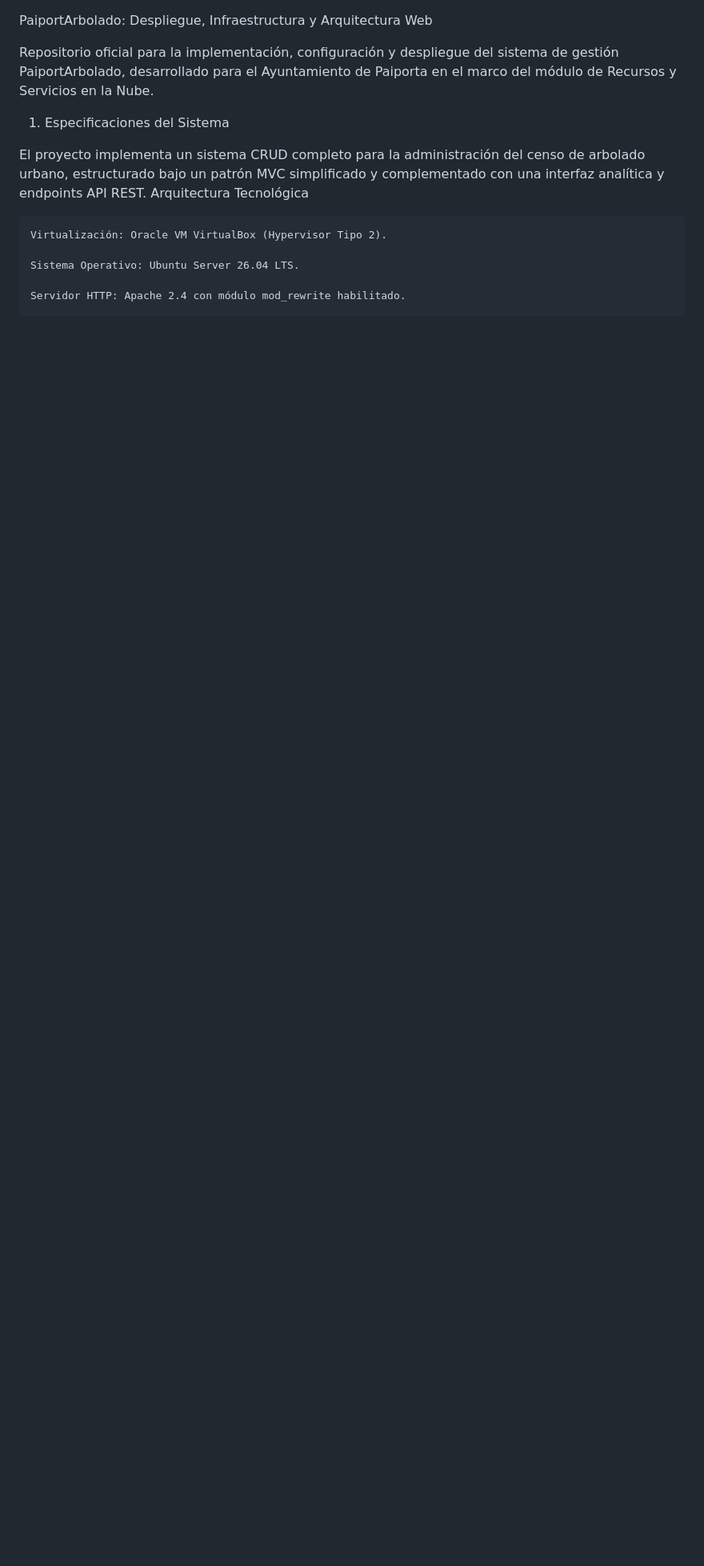
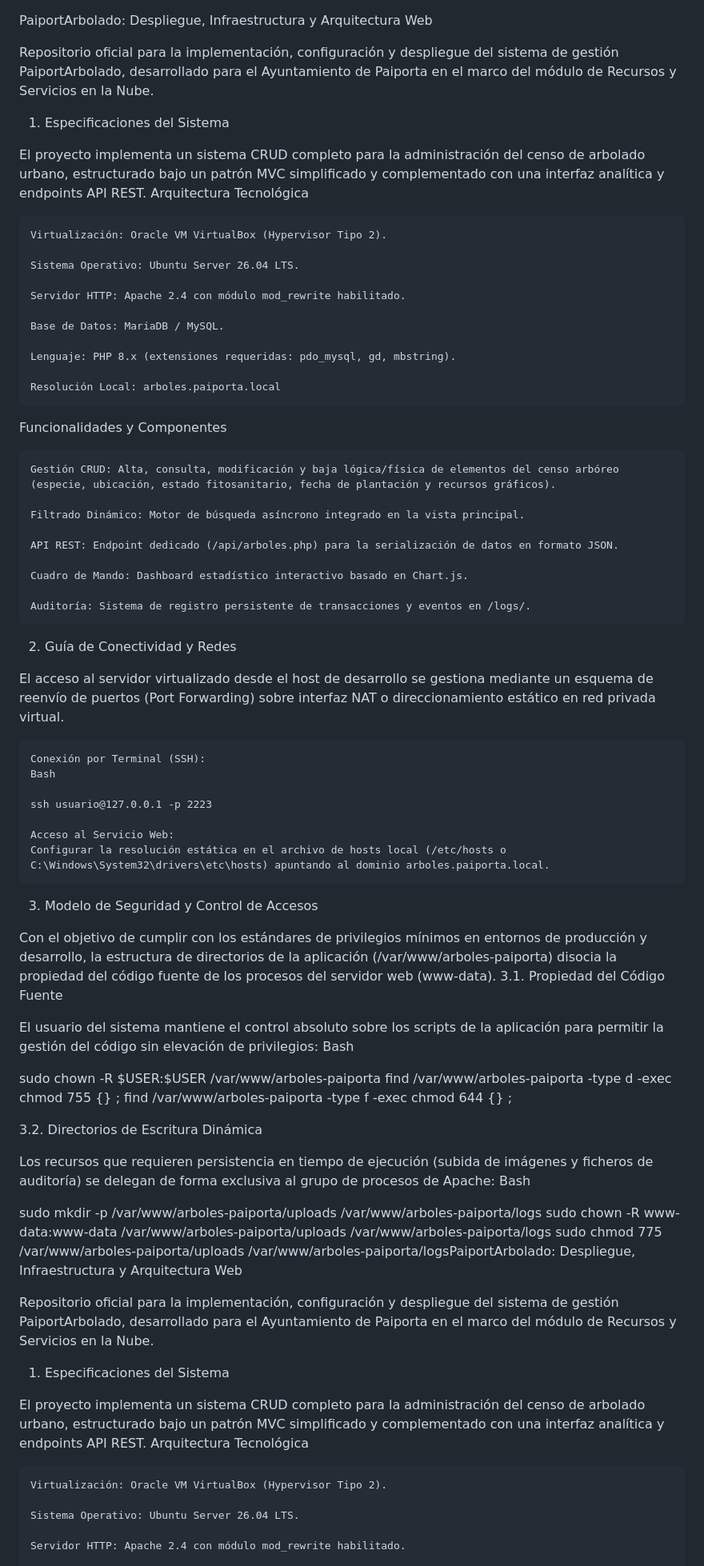
Before and after one commit to oscortrea/Ubuntu-paiporta, a Markdown page: README.md, the part around the change. Shown at 80% size. Rendered like a GitHub page; blank space fills up the shorter version.

Commit message:
Update README with security and access control details
Added instructions for directory ownership and permissions management.

```diff
--- a/README.md
+++ b/README.md
@@ -1,4 +1,67 @@
 PaiportArbolado: Despliegue, Infraestructura y Arquitectura Web
+
+Repositorio oficial para la implementación, configuración y despliegue del sistema de gestión PaiportArbolado, desarrollado para el Ayuntamiento de Paiporta en el marco del módulo de Recursos y Servicios en la Nube.
+1. Especificaciones del Sistema
+
+El proyecto implementa un sistema CRUD completo para la administración del censo de arbolado urbano, estructurado bajo un patrón MVC simplificado y complementado con una interfaz analítica y endpoints API REST.
+Arquitectura Tecnológica
+
+    Virtualización: Oracle VM VirtualBox (Hypervisor Tipo 2).
+
+    Sistema Operativo: Ubuntu Server 26.04 LTS.
+
+    Servidor HTTP: Apache 2.4 con módulo mod_rewrite habilitado.
+
+    Base de Datos: MariaDB / MySQL.
+
+    Lenguaje: PHP 8.x (extensiones requeridas: pdo_mysql, gd, mbstring).
+
+    Resolución Local: arboles.paiporta.local
+
+Funcionalidades y Componentes
+
+    Gestión CRUD: Alta, consulta, modificación y baja lógica/física de elementos del censo arbóreo (especie, ubicación, estado fitosanitario, fecha de plantación y recursos gráficos).
+
+    Filtrado Dinámico: Motor de búsqueda asíncrono integrado en la vista principal.
+
+    API REST: Endpoint dedicado (/api/arboles.php) para la serialización de datos en formato JSON.
+
+    Cuadro de Mando: Dashboard estadístico interactivo basado en Chart.js.
+
+    Auditoría: Sistema de registro persistente de transacciones y eventos en /logs/.
+
+2. Guía de Conectividad y Redes
+
+El acceso al servidor virtualizado desde el host de desarrollo se gestiona mediante un esquema de reenvío de puertos (Port Forwarding) sobre interfaz NAT o direccionamiento estático en red privada virtual.
+
+    Conexión por Terminal (SSH):
+    Bash
+
+    ssh usuario@127.0.0.1 -p 2223
+
+    Acceso al Servicio Web:
+    Configurar la resolución estática en el archivo de hosts local (/etc/hosts o C:\Windows\System32\drivers\etc\hosts) apuntando al dominio arboles.paiporta.local.
+
+3. Modelo de Seguridad y Control de Accesos
+
+Con el objetivo de cumplir con los estándares de privilegios mínimos en entornos de producción y desarrollo, la estructura de directorios de la aplicación (/var/www/arboles-paiporta) disocia la propiedad del código fuente de los procesos del servidor web (www-data).
+3.1. Propiedad del Código Fuente
+
+El usuario del sistema mantiene el control absoluto sobre los scripts de la aplicación para permitir la gestión del código sin elevación de privilegios:
+Bash
+
+sudo chown -R $USER:$USER /var/www/arboles-paiporta
+find /var/www/arboles-paiporta -type d -exec chmod 755 {} \;
+find /var/www/arboles-paiporta -type f -exec chmod 644 {} \;
+
+3.2. Directorios de Escritura Dinámica
+
+Los recursos que requieren persistencia en tiempo de ejecución (subida de imágenes y ficheros de auditoría) se delegan de forma exclusiva al grupo de procesos de Apache:
+Bash
+
+sudo mkdir -p /var/www/arboles-paiporta/uploads /var/www/arboles-paiporta/logs
+sudo chown -R www-data:www-data /var/www/arboles-paiporta/uploads /var/www/arboles-paiporta/logs
+sudo chmod 775 /var/www/arboles-paiporta/uploads /var/www/arboles-paiporta/logsPaiportArbolado: Despliegue, Infraestructura y Arquitectura Web
 
 Repositorio oficial para la implementación, configuración y despliegue del sistema de gestión PaiportArbolado, desarrollado para el Ayuntamiento de Paiporta en el marco del módulo de Recursos y Servicios en la Nube.
 1. Especificaciones del Sistema
```
